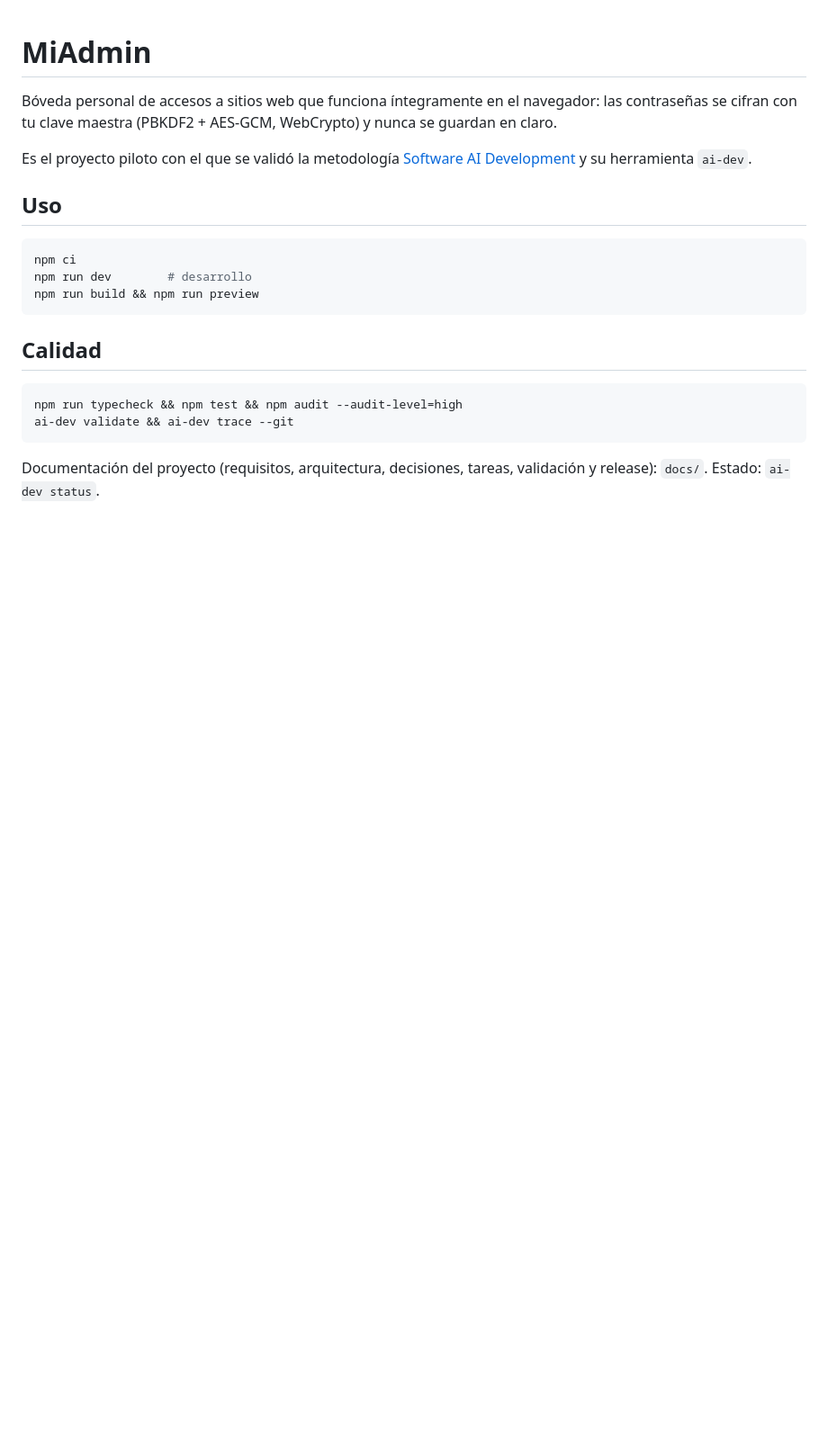
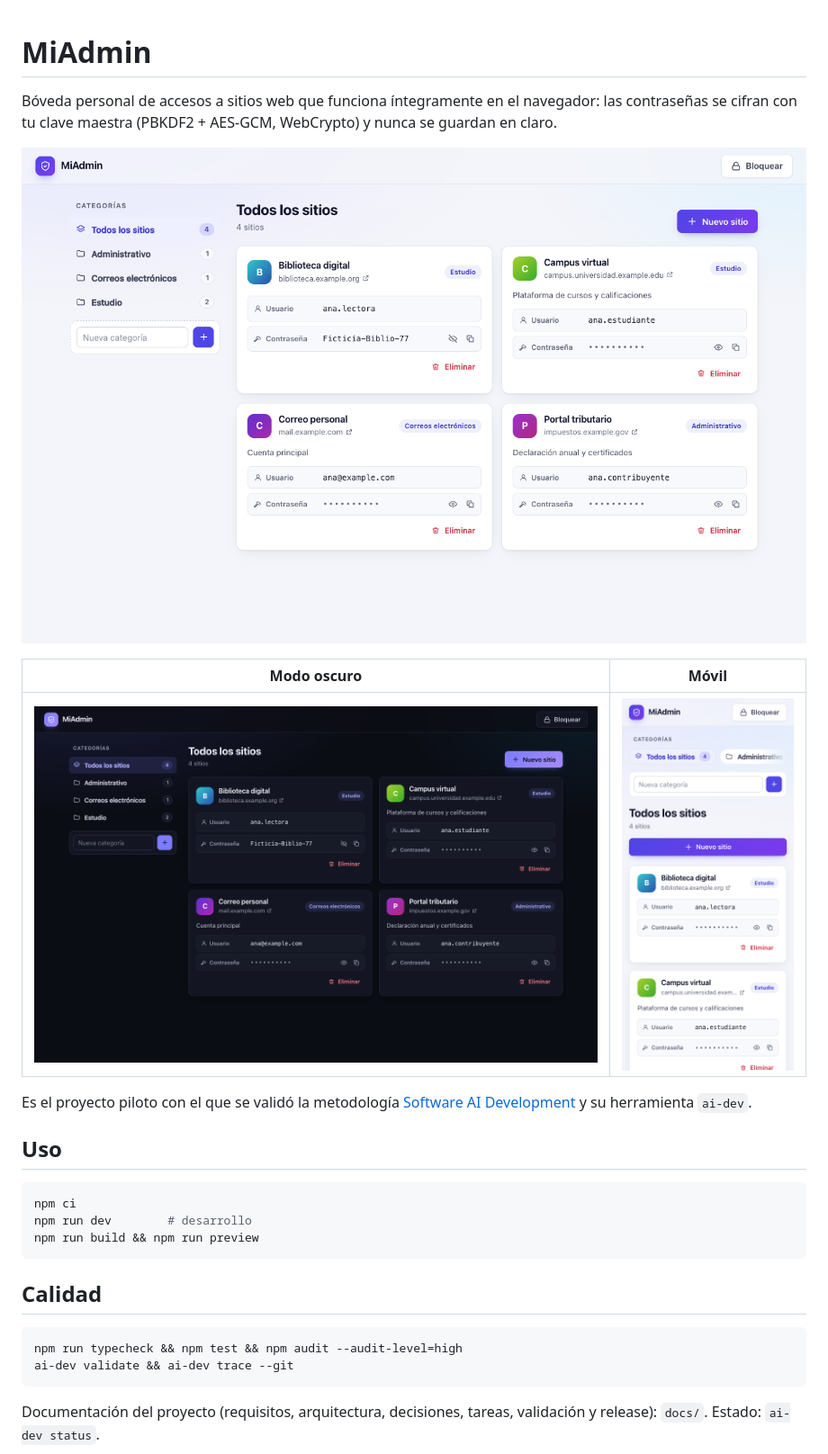
Before and after one commit to alex7506/miadmin, a Markdown page: README.md, the part around the change. Shown at 90% size. GitHub-like rendering; pictures changed too: docs/capturas/boveda-claro.png (added), docs/capturas/boveda-movil.png (added), docs/capturas/boveda-oscuro.png (added); blank space fills up the shorter version.

```diff
--- a/README.md
+++ b/README.md
@@ -1,6 +1,12 @@
 # MiAdmin
 
 Bóveda personal de accesos a sitios web que funciona íntegramente en el navegador: las contraseñas se cifran con tu clave maestra (PBKDF2 + AES-GCM, WebCrypto) y nunca se guardan en claro.
+
+![Bóveda en modo claro](docs/capturas/boveda-claro.png)
+
+| Modo oscuro | Móvil |
+|---|---|
+| ![Bóveda en modo oscuro](docs/capturas/boveda-oscuro.png) | ![Bóveda en móvil](docs/capturas/boveda-movil.png) |
 
 Es el proyecto piloto con el que se validó la metodología [Software AI Development](https://github.com/alex7506/software-ai-development) y su herramienta `ai-dev`.
 
```
Also changed, not shown: .github/copilot-instructions.md (+3 -3 lines), AGENTS.md (+3 -3 lines), docs/capturas/crear-boveda.png (added), 9 other files.
